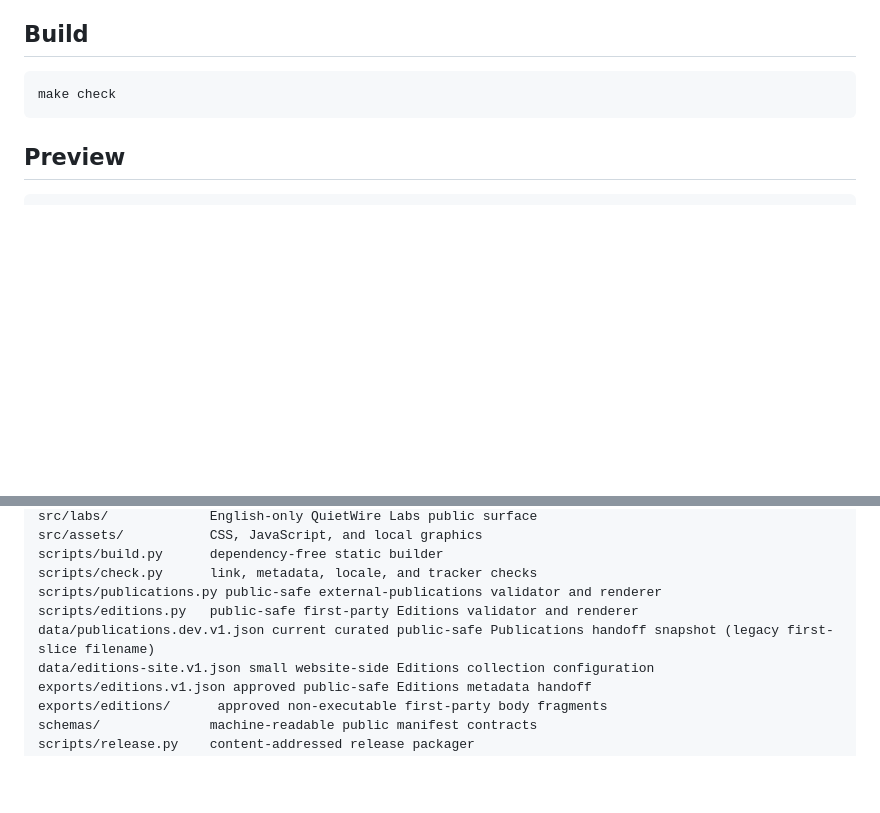
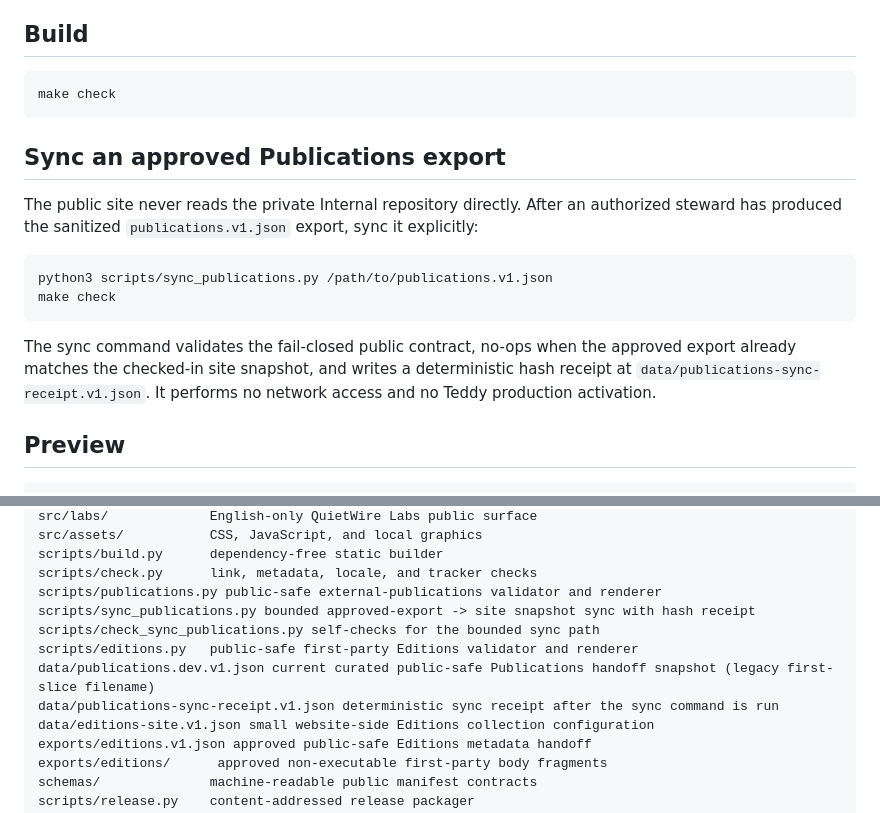
Before and after one commit to QuietWire-Civic-AI/quietwire-site, a Markdown page: README.md, 2 parts joined by grey strips. GitHub-like rendering; blank space fills up the shorter version.

Commit message:
Document bounded publications sync workflow

````diff
--- a/README.md
+++ b/README.md
@@ -44,6 +44,22 @@ Labs is currently an English-only first-party surface under `src/labs/`, copied
 make check
 ```
 
+## Sync an approved Publications export
+
+The public site never reads the private Internal repository directly. After an
+authorized steward has produced the sanitized `publications.v1.json` export,
+sync it explicitly:
+
+```bash
+python3 scripts/sync_publications.py /path/to/publications.v1.json
+make check
+```
+
+The sync command validates the fail-closed public contract, no-ops when the
+approved export already matches the checked-in site snapshot, and writes a
+deterministic hash receipt at `data/publications-sync-receipt.v1.json`. It
+performs no network access and no Teddy production activation.
+
 ## Preview
 
 ```bash
@@ -75,8 +91,11 @@ src/assets/           CSS, JavaScript, and local graphics
 scripts/build.py      dependency-free static builder
 scripts/check.py      link, metadata, locale, and tracker checks
 scripts/publications.py public-safe external-publications validator and renderer
+scripts/sync_publications.py bounded approved-export -> site snapshot sync with hash receipt
+scripts/check_sync_publications.py self-checks for the bounded sync path
 scripts/editions.py   public-safe first-party Editions validator and renderer
 data/publications.dev.v1.json current curated public-safe Publications handoff snapshot (legacy first-slice filename)
+data/publications-sync-receipt.v1.json deterministic sync receipt after the sync command is run
 data/editions-site.v1.json small website-side Editions collection configuration
 exports/editions.v1.json approved public-safe Editions metadata handoff
 exports/editions/      approved non-executable first-party body fragments
````
